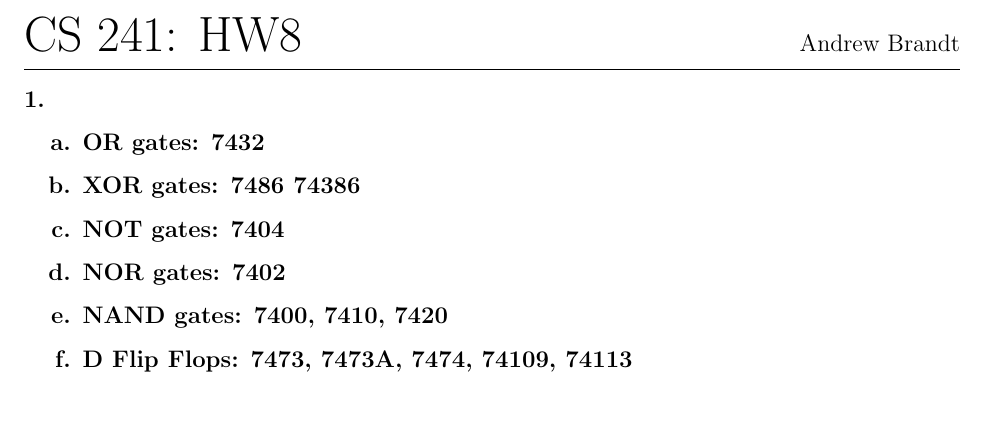
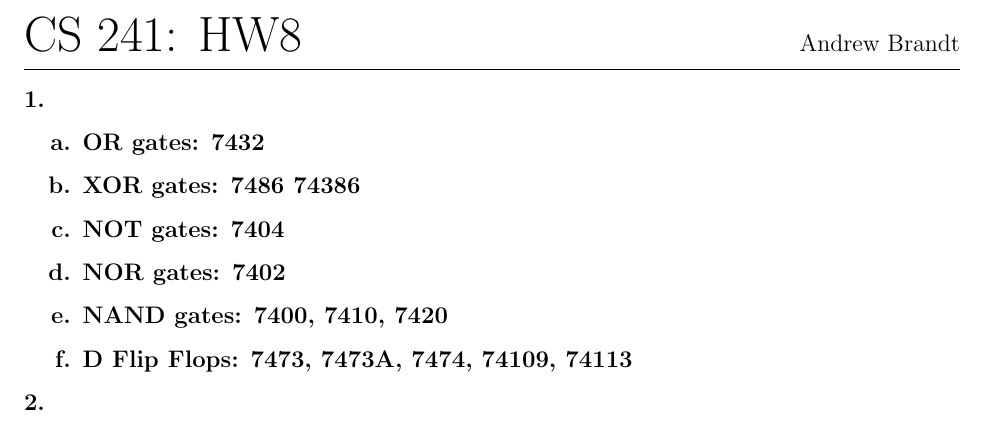
Before and after one commit to andrewkbrandt/CS241, a LaTeX problem sheet (HW8/HW8.tex): part of the page, cut so that both start at the same text. Compiled offline with pdfLaTeX.

```diff
--- a/HW8/HW8.tex
+++ b/HW8/HW8.tex
@@ -7,6 +7,7 @@
 % in the header.
 \usepackage{fancyhdr}
 \usepackage{parskip}
+\usepackage{graphicx}
 \lhead{\Huge{CS 241: HW8}} %change to section
 %\chead{\today}  % Uncomment this line so add date to title
 
@@ -32,5 +33,7 @@
         \item[f.] D Flip Flops: 7473, 7473A, 7474, 74109, 74113
     \end{itemize}
 
+    \bf{2.}
+
 
 \end{document}
```
Also changed, not shown: 2bitadderpdfic.pdf (added), 2bitadderpdfnoic.pdf (added), HW8/HW8.pdf, fulladderpdf.pdf (added), halfadderpdf.pdf (added), 4 other files.
